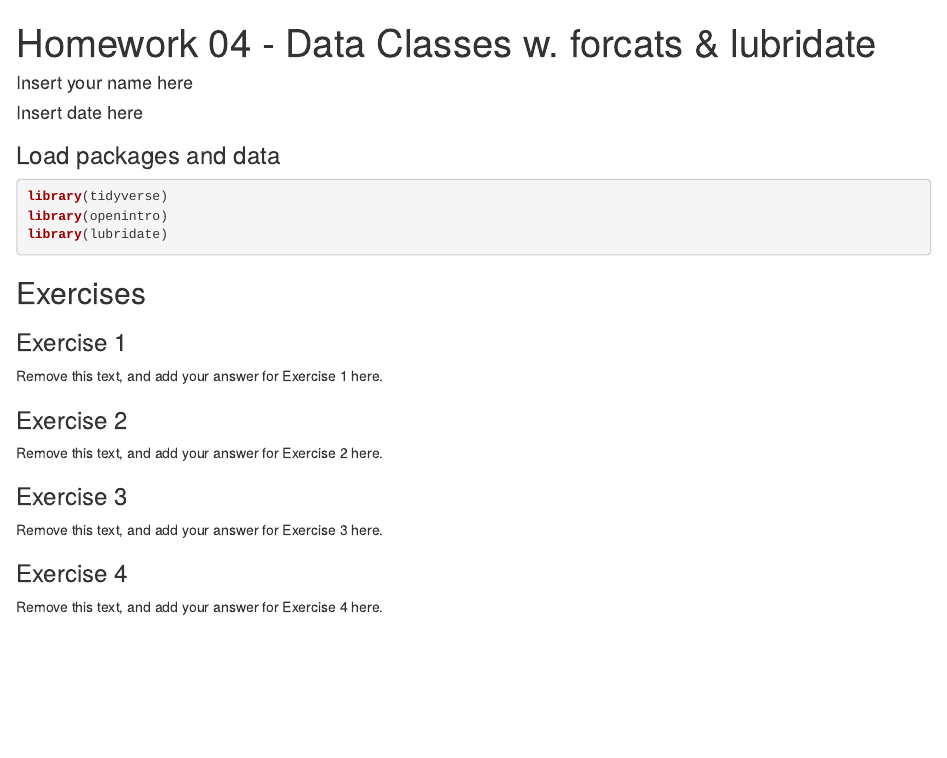
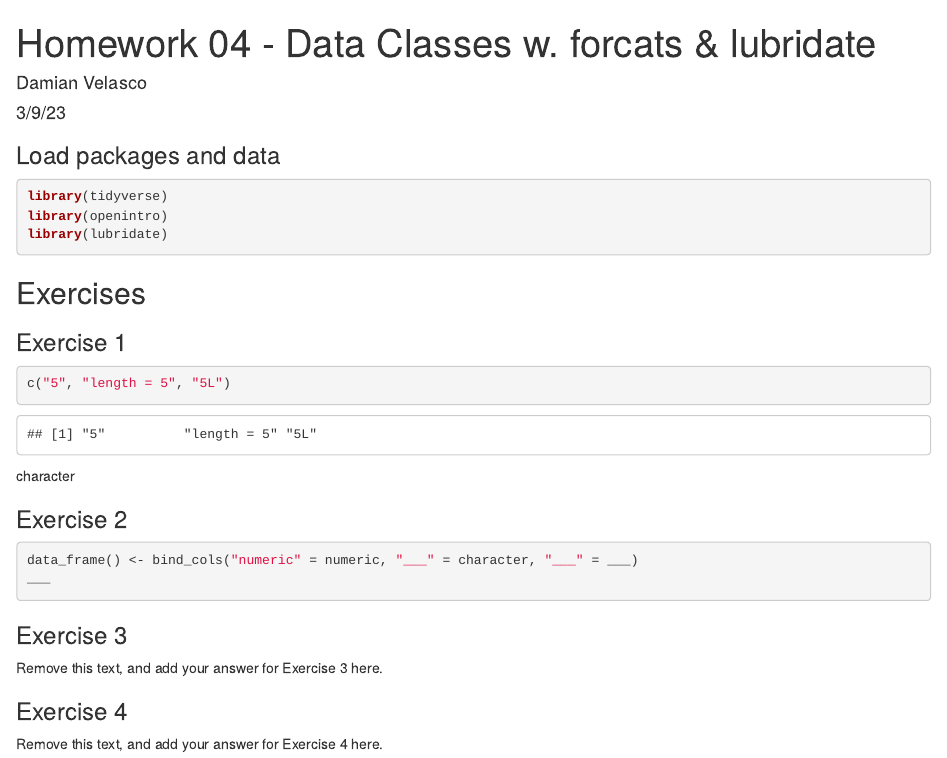
Before and after one commit to EAES-420-Spring23/unit-4-velasco, an R Markdown document (hw-04-starter.Rmd): the page in a window 1100 px wide, from its top. Rendered offline with R 4.5, knitr and Pandoc, with nearby package versions.

Commit message:
starting hw, not done yet

````diff
--- a/hw-04-starter.Rmd
+++ b/hw-04-starter.Rmd
@@ -1,7 +1,7 @@
 ---
 title: "Homework 04 - Data Classes w. forcats & lubridate"
-author: "Insert your name here"
-date: "Insert date here"
+author: "Damian Velasco"
+date: "3/9/23"
 output: html_document
 ---
 
@@ -17,12 +17,17 @@ library(lubridate)
 
 ### Exercise 1
 
-Remove this text, and add your answer for Exercise 1 here.
+```{r}
+c("5", "length = 5", "5L")
+```
+`r typeof("5")`
 
 ### Exercise 2
 
-Remove this text, and add your answer for Exercise 2 here.
-
+```{r bind_data , eval = F}
+data_frame() <- bind_cols("numeric" = numeric, "___" = character, "___" = ___)
+___
+```
 ### Exercise 3
 
 Remove this text, and add your answer for Exercise 3 here.
````
